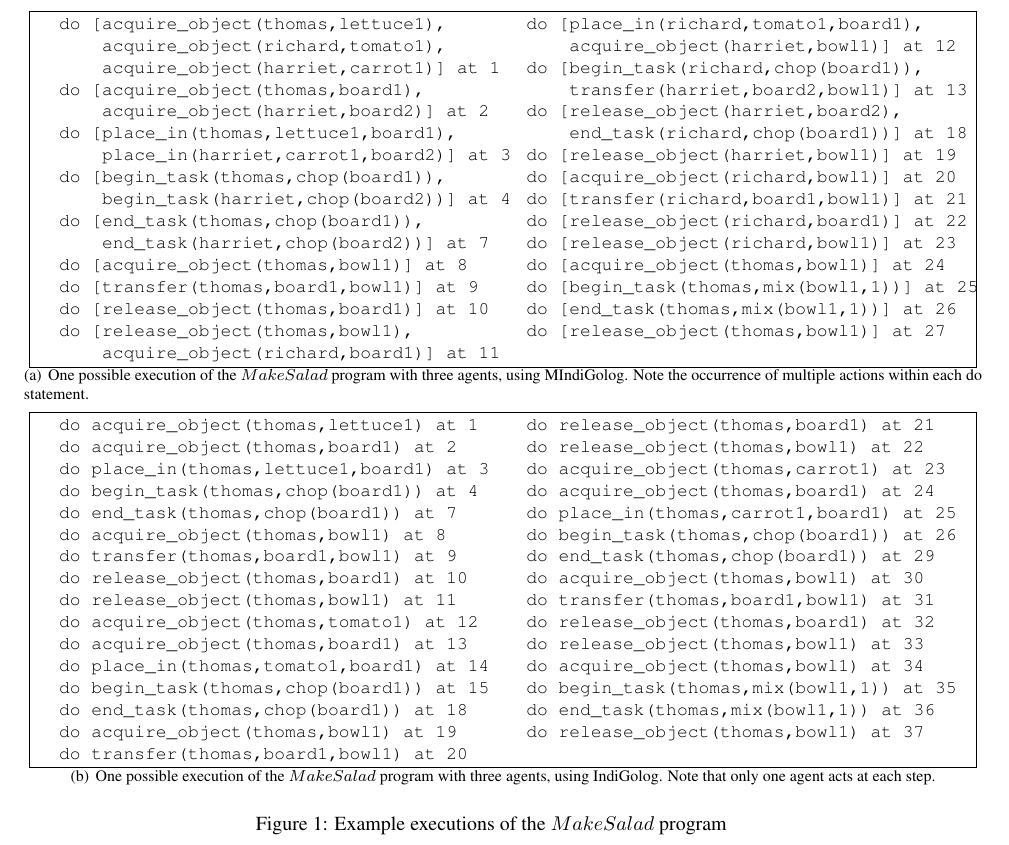
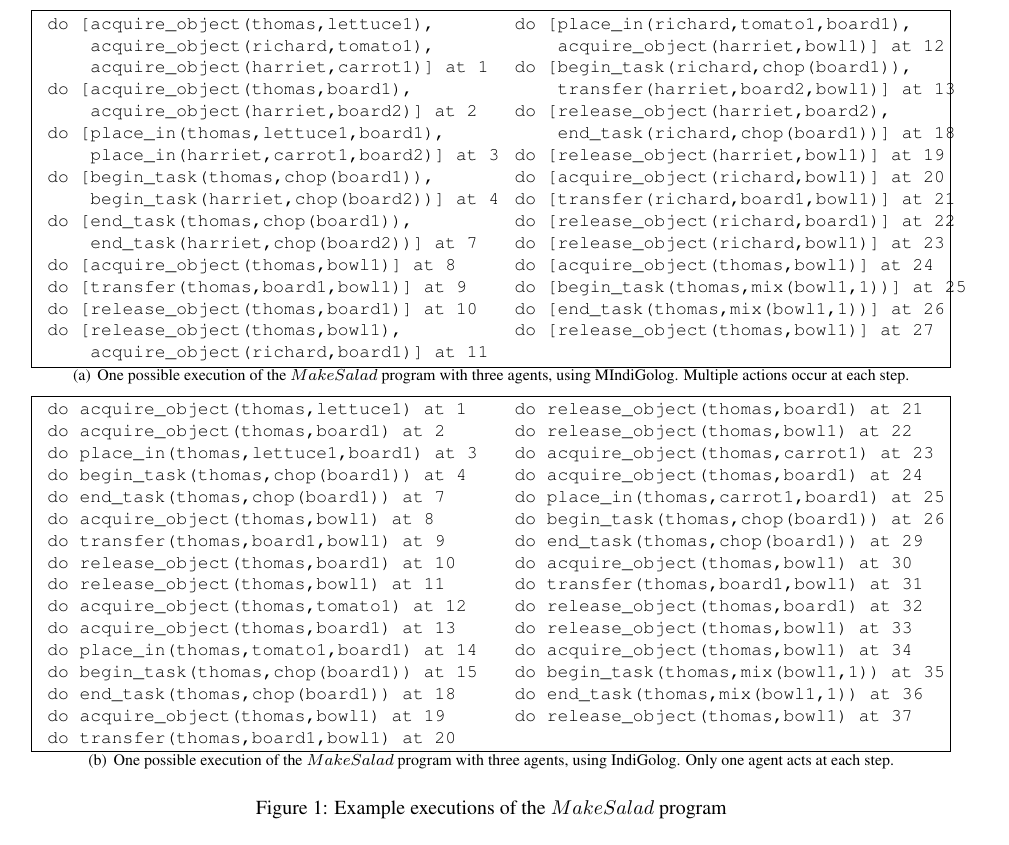
Before and after one commit to rfk/pgrad, a LaTeX paper (writings/coop_golog/iat06/iat06.tex): part of page 10 of 10, cut so that both start at the same text. Compiled offline with pdfLaTeX; a LaTeX package or settings file that is missing is left out; a missing bibliography style is replaced by a similar one.

Commit message:
git-svn-id: svn+ssh://rfk.id.au/storage/svnroot/uni/pgrad1/trunk@292 fa295fee-cef6-0310-bd21-8564f560acc4

```diff
--- a/writings/coop_golog/iat06/iat06.tex
+++ b/writings/coop_golog/iat06/iat06.tex
@@ -8,11 +8,11 @@
 
 \providecommand{\tabularnewline}{\\}
 
+\usepackage{latex8}
+\usepackage{times}
 \usepackage{verbatim}
 \usepackage{calc}
 \usepackage{subfigure}
-\usepackage{latex8}
-\usepackage{times}
 \usepackage{amsmath}
 \usepackage{amsthm}
 \newtheorem{lemma}{Lemma}
@@ -564,8 +564,8 @@ instantiated to their earliest possible value).
 %
 \begin{figure*}[t]
 \centering \subfigure[One possible execution of the $MakeSalad$ program with three agents,
-using MIndiGolog. Note the occurrence of multiple
-actions within each do statement.]{ \label{cap:example_trace} \framebox{\makebox[1\textwidth]{%
+using MIndiGolog. Multiple actions occur
+at each step.]{ \label{cap:example_trace} \framebox{\makebox[0.97\textwidth]{%
 \begin{minipage}[t][1\totalheight]{0.5\textwidth}%
 {\small \verbatiminput{listings/output_makeSalad_1.txt}}%
 \end{minipage}%
@@ -574,8 +574,8 @@ actions within each do statement.]{ \label{cap:example_trace} \framebox{\makebox
 {\small \verbatiminput{listings/output_makeSalad_2.txt}}%
 \end{minipage}%
 }} } \subfigure[One possible execution of the $MakeSalad$ program with three
-agents, using IndiGolog. Note that only one agent acts at
-each step.]{ \label{cap:indigolog_trace} \framebox{\makebox[1\textwidth]{%
+agents, using IndiGolog. Only one agent acts at
+each step.]{ \label{cap:indigolog_trace} \framebox{\makebox[0.97\textwidth]{%
 \begin{minipage}[t][1\totalheight]{0.5\textwidth}%
 {\small \verbatiminput{listings/output_makeSalad_ig_1.txt}}%
 \end{minipage}%
```
Also changed, not shown: library/references.bib (+1 -1 lines).
